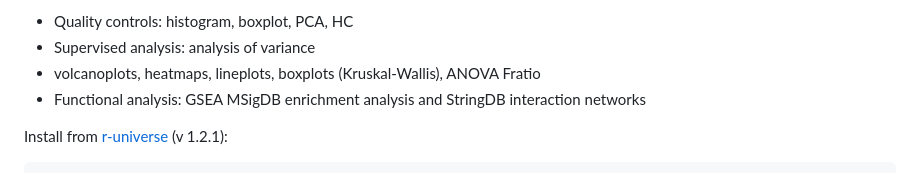
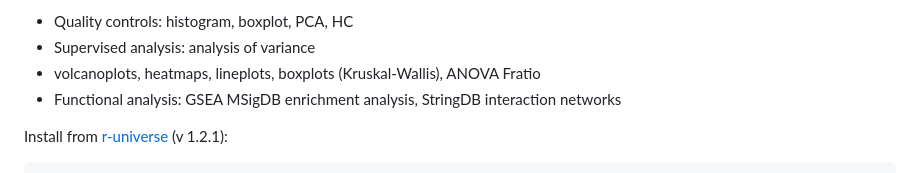
Before and after one commit to fdumbioinfo/moal, a Markdown page: README.md, the part around the change printed below. GitHub-like rendering.

```diff
--- a/README.md
+++ b/README.md
@@ -4,7 +4,7 @@ Workflow summary:
  - Quality controls: histogram, boxplot, PCA, HC
  - Supervised analysis: analysis of variance
  - volcanoplots, heatmaps, lineplots, boxplots (Kruskal-Wallis), ANOVA Fratio
- - Functional analysis: GSEA MSigDB enrichment analysis and StringDB interaction networks
+ - Functional analysis: GSEA MSigDB enrichment analysis, StringDB interaction networks
 
 Install from <a href="https://fdumbioinfo.r-universe.dev/moal">r-universe</a> (v 1.2.1):
 
```
Also changed, not shown: other parts of README.md (+0 -2 lines).
